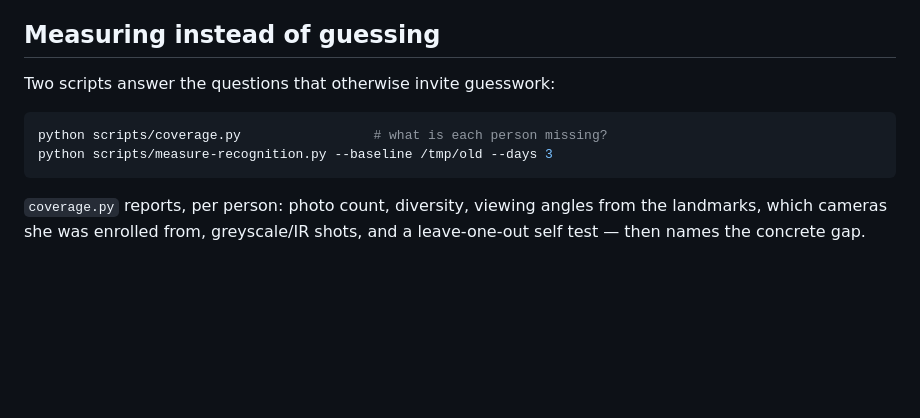
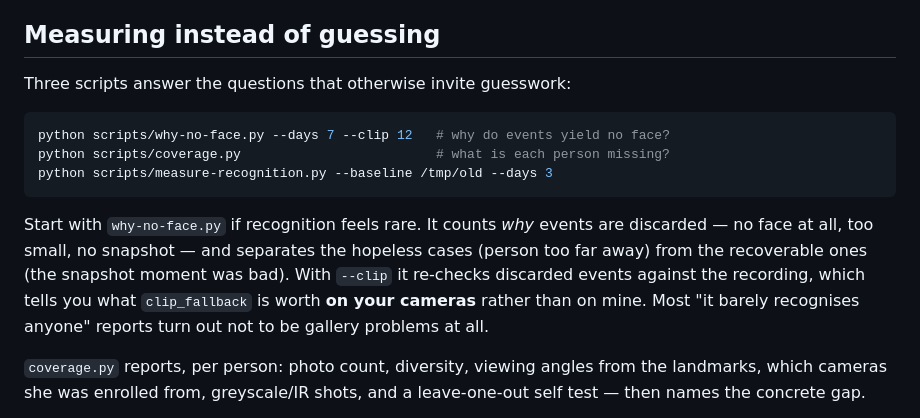
Before and after one commit to SkyTechNerds/faceid, a Markdown page: README.md, the part around the change. Drawn GitHub-style; blank space fills up the shorter version.

Commit message:
Point the README at why-no-face.py as the first thing to run

````diff
--- a/README.md
+++ b/README.md
@@ -344,12 +344,20 @@ the number that decides how low you can safely go.
 
 ## Measuring instead of guessing
 
-Two scripts answer the questions that otherwise invite guesswork:
+Three scripts answer the questions that otherwise invite guesswork:
 
 ```bash
-python scripts/coverage.py                 # what is each person missing?
+python scripts/why-no-face.py --days 7 --clip 12   # why do events yield no face?
+python scripts/coverage.py                         # what is each person missing?
 python scripts/measure-recognition.py --baseline /tmp/old --days 3
 ```
+
+Start with `why-no-face.py` if recognition feels rare. It counts *why* events are
+discarded — no face at all, too small, no snapshot — and separates the hopeless cases
+(person too far away) from the recoverable ones (the snapshot moment was bad). With
+`--clip` it re-checks discarded events against the recording, which tells you what
+`clip_fallback` is worth **on your cameras** rather than on mine. Most "it barely
+recognises anyone" reports turn out not to be gallery problems at all.
 
 `coverage.py` reports, per person: photo count, diversity, viewing angles from the
 landmarks, which cameras she was enrolled from, greyscale/IR shots, and a leave-one-out
````
